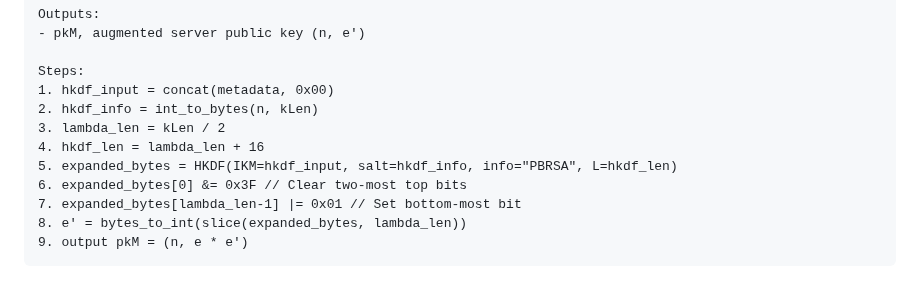
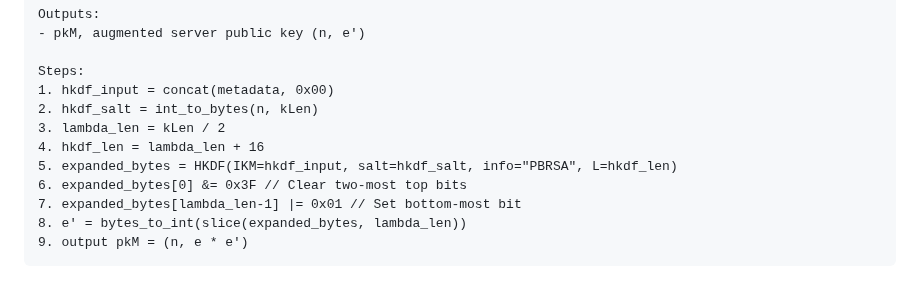
Before and after one commit to chris-wood/draft-amjad-cfrg-partially-blind-rsa, a Markdown page: draft-amjad-cfrg-partially-blind-rsa.md, the part around the change. Drawn GitHub-style.

Commit message:
Change variable name (again)

```diff
--- a/draft-amjad-cfrg-partially-blind-rsa.md
+++ b/draft-amjad-cfrg-partially-blind-rsa.md
@@ -394,10 +394,10 @@ Outputs:
 
 Steps:
 1. hkdf_input = concat(metadata, 0x00)
-2. hkdf_info = int_to_bytes(n, kLen)
+2. hkdf_salt = int_to_bytes(n, kLen)
 3. lambda_len = kLen / 2
 4. hkdf_len = lambda_len + 16
-5. expanded_bytes = HKDF(IKM=hkdf_input, salt=hkdf_info, info="PBRSA", L=hkdf_len)
+5. expanded_bytes = HKDF(IKM=hkdf_input, salt=hkdf_salt, info="PBRSA", L=hkdf_len)
 6. expanded_bytes[0] &= 0x3F // Clear two-most top bits
 7. expanded_bytes[lambda_len-1] |= 0x01 // Set bottom-most bit
 8. e' = bytes_to_int(slice(expanded_bytes, lambda_len))
```
